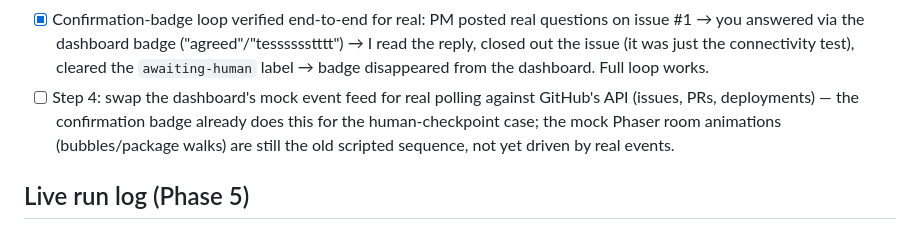
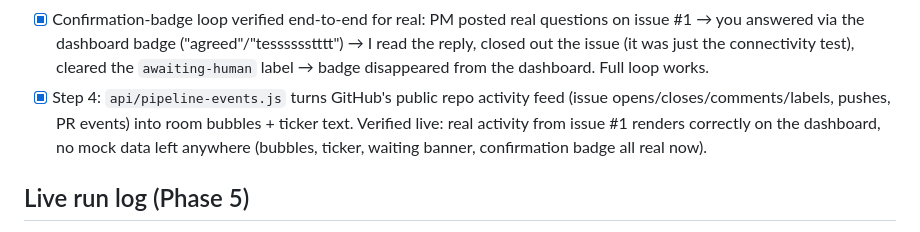
Before and after one commit to developerdaddy69-create/retro-dev, a Markdown page: PROGRESS.md, the part around the change. GitHub-like rendering.

Commit message:
Mark PRD v1 Step 4 complete: real event feed verified live

```diff
--- a/PROGRESS.md
+++ b/PROGRESS.md
@@ -101,11 +101,12 @@ dashboard doubles as the submission UI.
       ("agreed"/"tesssssstttt") → I read the reply, closed out the issue
       (it was just the connectivity test), cleared the `awaiting-human`
       label → badge disappeared from the dashboard. Full loop works.
-- [ ] Step 4: swap the dashboard's mock event feed for real polling
-      against GitHub's API (issues, PRs, deployments) — the confirmation
-      badge already does this for the human-checkpoint case; the mock
-      Phaser room animations (bubbles/package walks) are still the old
-      scripted sequence, not yet driven by real events.
+- [x] Step 4: `api/pipeline-events.js` turns GitHub's public repo activity
+      feed (issue opens/closes/comments/labels, pushes, PR events) into
+      room bubbles + ticker text. Verified live: real activity from
+      issue #1 renders correctly on the dashboard, no mock data left
+      anywhere (bubbles, ticker, waiting banner, confirmation badge all
+      real now).
 
 ## Live run log (Phase 5)
 - Issue #1 ("debug test") closed 2026-09-05 after confirming it was only
```
